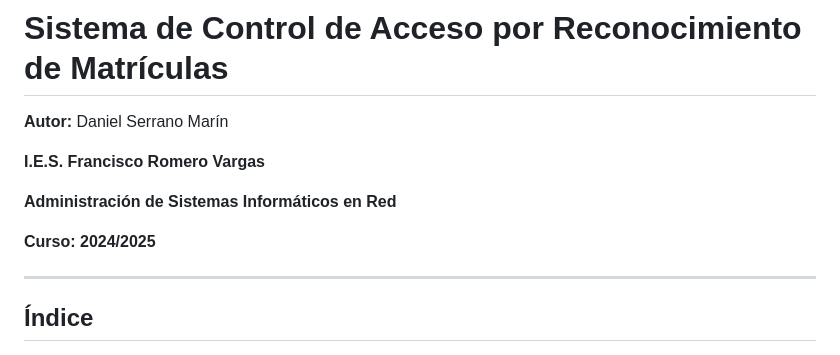
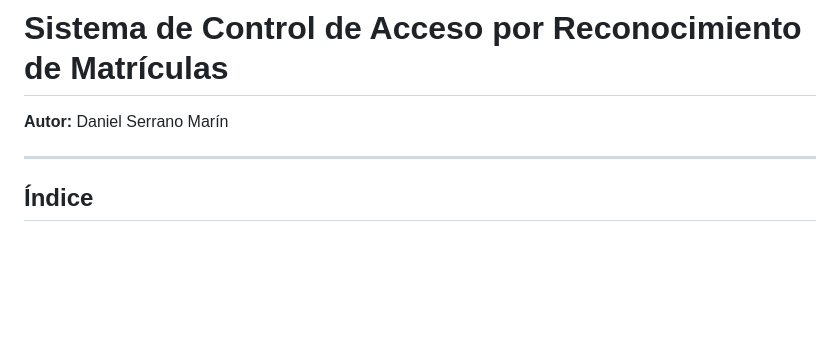
Before and after one commit to danielsm107/control-acceso-matriculas, a Markdown page: README.md, the part around the change. Rendered like a GitHub page; blank space fills up the shorter version.

```diff
--- a/README.md
+++ b/README.md
@@ -1,12 +1,6 @@
 # **Sistema de Control de Acceso por Reconocimiento de Matrículas**
 
 **Autor:** Daniel Serrano Marín
-
-**I.E.S. Francisco Romero Vargas**
-
-**Administración de Sistemas Informáticos en Red**
-
-**Curso: 2024/2025**
 
 ---
 ## Índice
```
